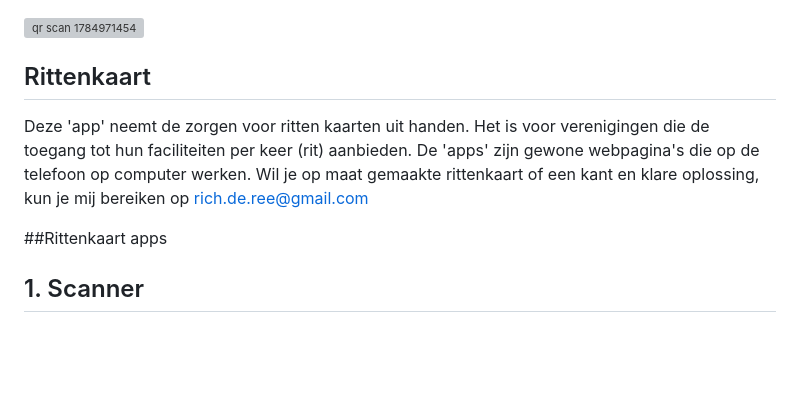
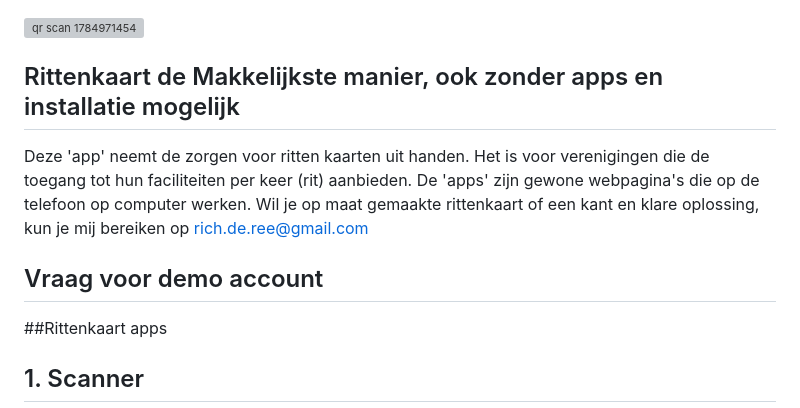
Before and after one commit to rich7/rittenkaart, a Markdown page: README.md, the part around the change. Rendered like a GitHub page; blank space fills up the shorter version; grey boxes are pictures that could not be loaded.

```diff
--- a/README.md
+++ b/README.md
@@ -1,9 +1,10 @@
 <img width="807" height="450" alt="qr scan 1784971454" src="https://github.com/user-attachments/assets/0994c996-6e69-4113-bec7-fb8fe4f0e778" />
 
-## Rittenkaart
+## Rittenkaart  de Makkelijkste manier, ook zonder apps en installatie mogelijk
 Deze 'app' neemt de zorgen voor ritten kaarten uit handen. Het is voor verenigingen die de toegang tot hun faciliteiten per keer (rit) aanbieden. De 'apps' zijn gewone webpagina's die op de telefoon op computer werken.
 Wil je op maat gemaakte rittenkaart of een kant en klare oplossing, kun je mij bereiken op rich.de.ree@gmail.com
 
+## Vraag voor demo account
 
 ##Rittenkaart apps
 ## 1. Scanner
```
